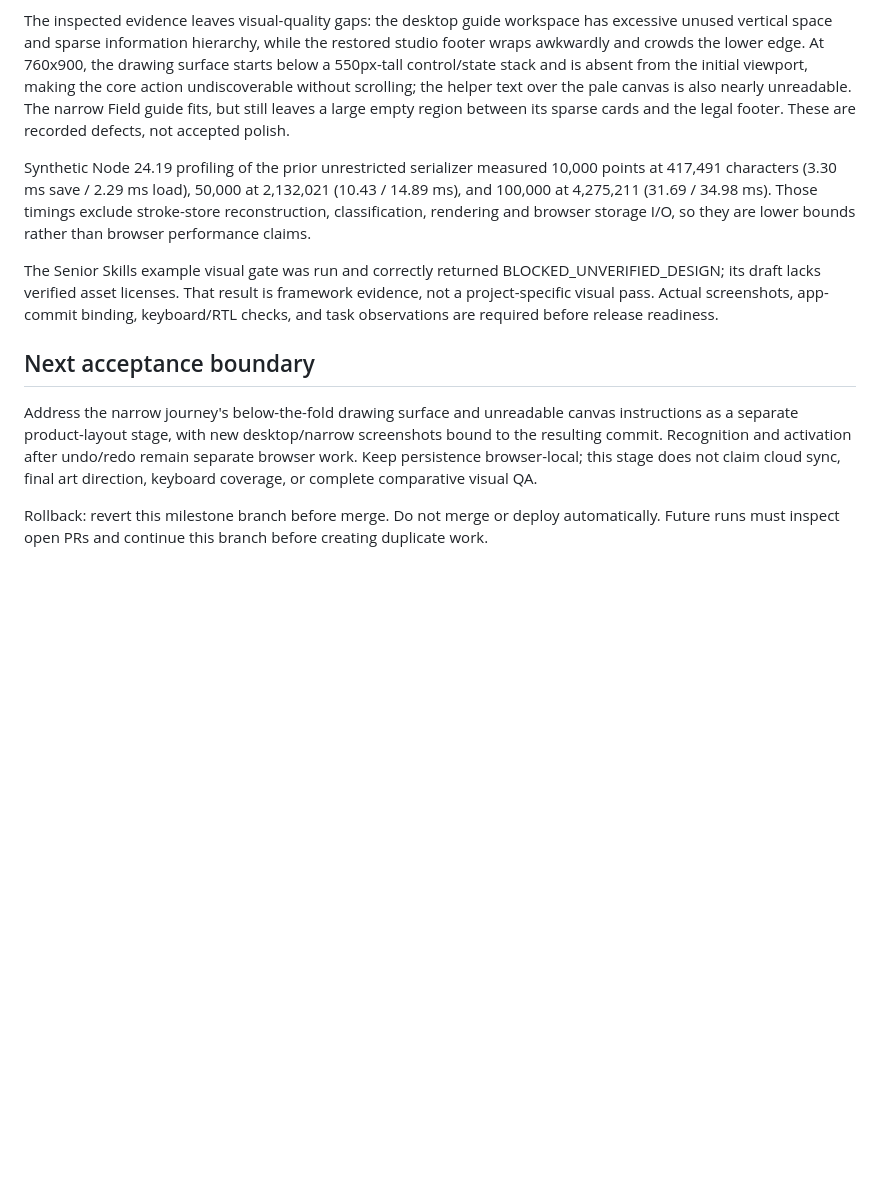
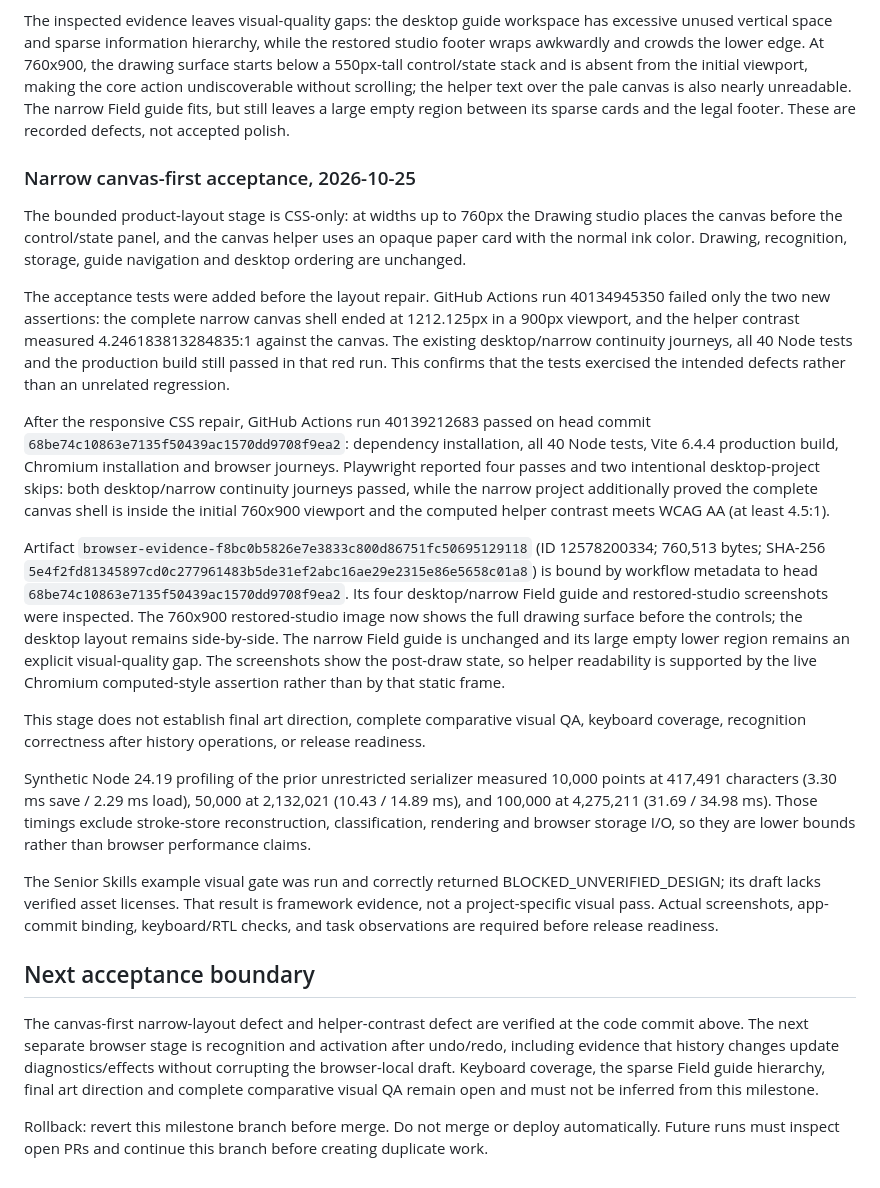
Before and after one commit to ahpa5246-lgtm/Witch-Hat-Atelier, a Markdown page: docs/DEVELOPMENT_REVIEW.md, the part around the change. Rendered like a GitHub page; blank space fills up the shorter version.

Commit message:
docs: record narrow canvas acceptance evidence

```diff
--- a/docs/DEVELOPMENT_REVIEW.md
+++ b/docs/DEVELOPMENT_REVIEW.md
@@ -35,11 +35,23 @@ GitHub Actions run 39150840570 then passed the complete current-head pipeline on
 
 The inspected evidence leaves visual-quality gaps: the desktop guide workspace has excessive unused vertical space and sparse information hierarchy, while the restored studio footer wraps awkwardly and crowds the lower edge. At 760x900, the drawing surface starts below a 550px-tall control/state stack and is absent from the initial viewport, making the core action undiscoverable without scrolling; the helper text over the pale canvas is also nearly unreadable. The narrow Field guide fits, but still leaves a large empty region between its sparse cards and the legal footer. These are recorded defects, not accepted polish.
 
+### Narrow canvas-first acceptance, 2026-10-25
+
+The bounded product-layout stage is CSS-only: at widths up to 760px the Drawing studio places the canvas before the control/state panel, and the canvas helper uses an opaque paper card with the normal ink color. Drawing, recognition, storage, guide navigation and desktop ordering are unchanged.
+
+The acceptance tests were added before the layout repair. GitHub Actions run 40134945350 failed only the two new assertions: the complete narrow canvas shell ended at 1212.125px in a 900px viewport, and the helper contrast measured 4.246183813284835:1 against the canvas. The existing desktop/narrow continuity journeys, all 40 Node tests and the production build still passed in that red run. This confirms that the tests exercised the intended defects rather than an unrelated regression.
+
+After the responsive CSS repair, GitHub Actions run 40139212683 passed on head commit `68be74c10863e7135f50439ac1570dd9708f9ea2`: dependency installation, all 40 Node tests, Vite 6.4.4 production build, Chromium installation and browser journeys. Playwright reported four passes and two intentional desktop-project skips: both desktop/narrow continuity journeys passed, while the narrow project additionally proved the complete canvas shell is inside the initial 760x900 viewport and the computed helper contrast meets WCAG AA (at least 4.5:1).
+
+Artifact `browser-evidence-f8bc0b5826e7e3833c800d86751fc50695129118` (ID 12578200334; 760,513 bytes; SHA-256 `5e4f2fd81345897cd0c277961483b5de31ef2abc16ae29e2315e86e5658c01a8`) is bound by workflow metadata to head `68be74c10863e7135f50439ac1570dd9708f9ea2`. Its four desktop/narrow Field guide and restored-studio screenshots were inspected. The 760x900 restored-studio image now shows the full drawing surface before the controls; the desktop layout remains side-by-side. The narrow Field guide is unchanged and its large empty lower region remains an explicit visual-quality gap. The screenshots show the post-draw state, so helper readability is supported by the live Chromium computed-style assertion rather than by that static frame.
+
+This stage does not establish final art direction, complete comparative visual QA, keyboard coverage, recognition correctness after history operations, or release readiness.
+
 Synthetic Node 24.19 profiling of the prior unrestricted serializer measured 10,000 points at 417,491 characters (3.30 ms save / 2.29 ms load), 50,000 at 2,132,021 (10.43 / 14.89 ms), and 100,000 at 4,275,211 (31.69 / 34.98 ms). Those timings exclude stroke-store reconstruction, classification, rendering and browser storage I/O, so they are lower bounds rather than browser performance claims.
 
 The Senior Skills example visual gate was run and correctly returned BLOCKED_UNVERIFIED_DESIGN; its draft lacks verified asset licenses. That result is framework evidence, not a project-specific visual pass. Actual screenshots, app-commit binding, keyboard/RTL checks, and task observations are required before release readiness.
 
 ## Next acceptance boundary
-Address the narrow journey's below-the-fold drawing surface and unreadable canvas instructions as a separate product-layout stage, with new desktop/narrow screenshots bound to the resulting commit. Recognition and activation after undo/redo remain separate browser work. Keep persistence browser-local; this stage does not claim cloud sync, final art direction, keyboard coverage, or complete comparative visual QA.
+The canvas-first narrow-layout defect and helper-contrast defect are verified at the code commit above. The next separate browser stage is recognition and activation after undo/redo, including evidence that history changes update diagnostics/effects without corrupting the browser-local draft. Keyboard coverage, the sparse Field guide hierarchy, final art direction and complete comparative visual QA remain open and must not be inferred from this milestone.
 
 Rollback: revert this milestone branch before merge. Do not merge or deploy automatically. Future runs must inspect open PRs and continue this branch before creating duplicate work.
```
